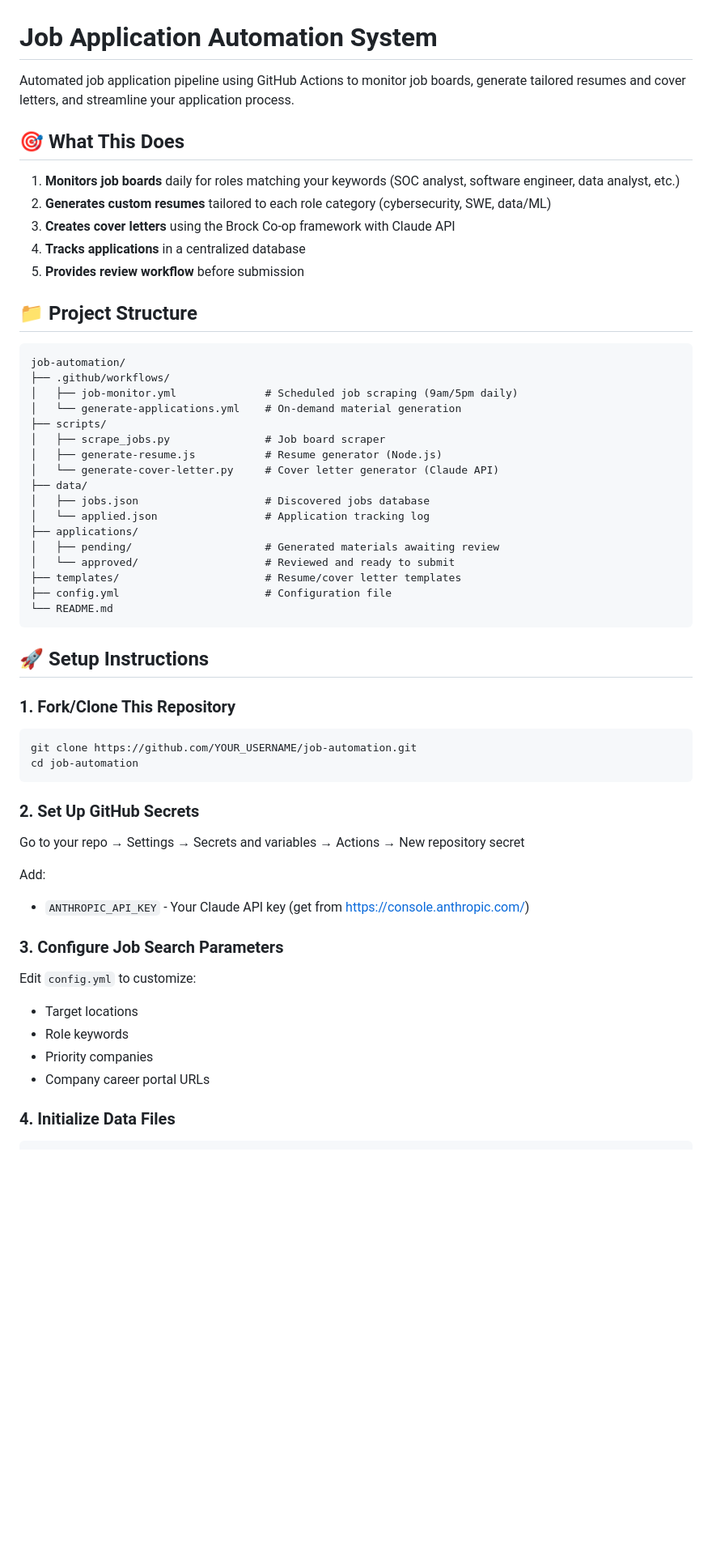
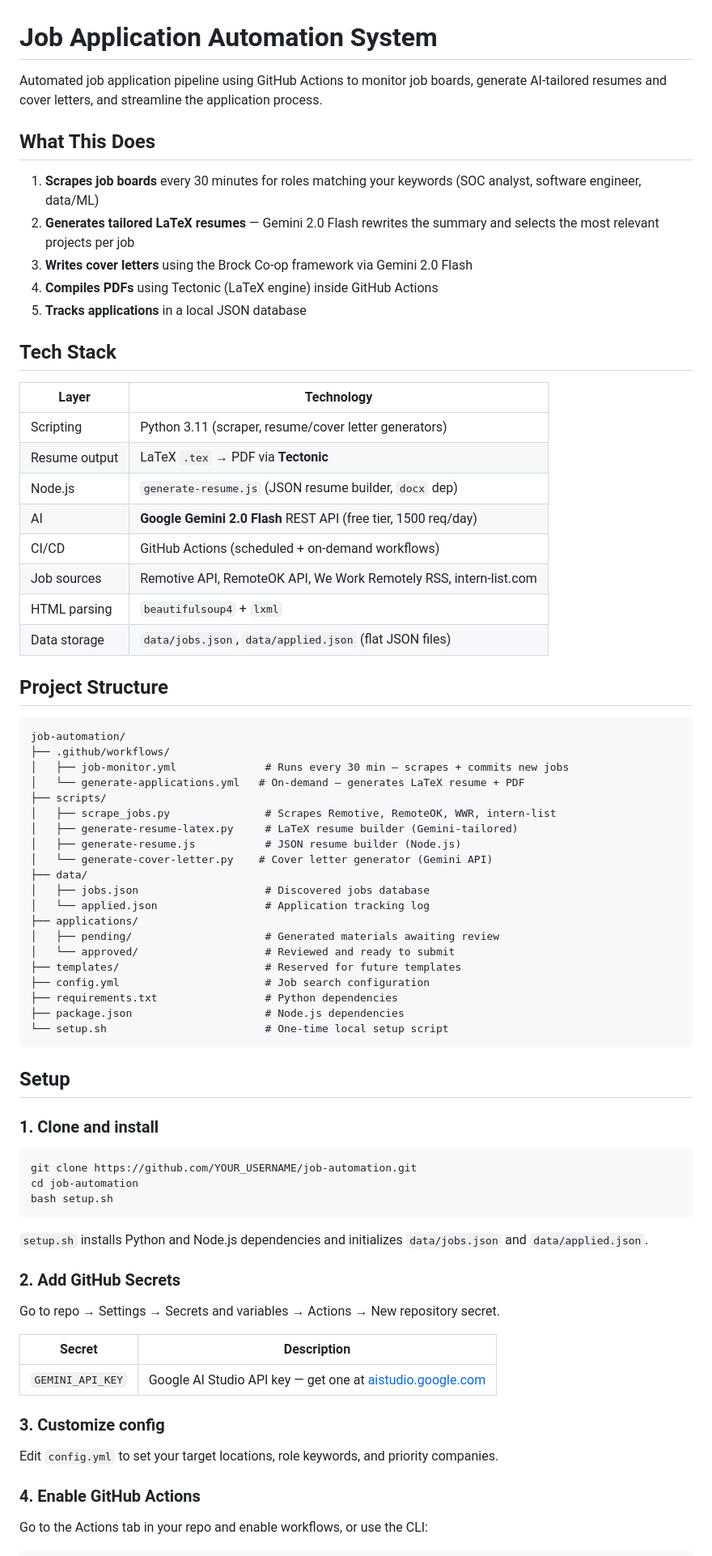
Before and after one commit to jeff13in/job-automation, a Markdown page: README.md, the part around one of its changes. Shown at 81% size. GitHub-like rendering; blank space fills up the shorter version.

````diff
--- a/README.md
+++ b/README.md
@@ -1,61 +1,79 @@
 # Job Application Automation System
 
-Automated job application pipeline using GitHub Actions to monitor job boards, generate tailored resumes and cover letters, and streamline your application process.
+Automated job application pipeline using GitHub Actions to monitor job boards, generate AI-tailored resumes and cover letters, and streamline the application process.
 
-## 🎯 What This Does
+## What This Does
 
-1. **Monitors job boards** daily for roles matching your keywords (SOC analyst, software engineer, data analyst, etc.)
-2. **Generates custom resumes** tailored to each role category (cybersecurity, SWE, data/ML)
-3. **Creates cover letters** using the Brock Co-op framework with Claude API
-4. **Tracks applications** in a centralized database
-5. **Provides review workflow** before submission
+1. **Scrapes job boards** every 30 minutes for roles matching your keywords (SOC analyst, software engineer, data/ML)
+2. **Generates tailored LaTeX resumes** — Gemini 2.0 Flash rewrites the summary and selects the most relevant projects per job
+3. **Writes cover letters** using the Brock Co-op framework via Gemini 2.0 Flash
+4. **Compiles PDFs** using Tectonic (LaTeX engine) inside GitHub Actions
+5. **Tracks applications** in a local JSON database
 
-## 📁 Project Structure
+## Tech Stack
+
+| Layer | Technology |
+|---|---|
+| Scripting | Python 3.11 (scraper, resume/cover letter generators) |
+| Resume output | LaTeX `.tex` → PDF via **Tectonic** |
+| Node.js | `generate-resume.js` (JSON resume builder, `docx` dep) |
+| AI | **Google Gemini 2.0 Flash** REST API (free tier, 1500 req/day) |
+| CI/CD | GitHub Actions (scheduled + on-demand workflows) |
+| Job sources | Remotive API, RemoteOK API, We Work Remotely RSS, intern-list.com |
+| HTML parsing | `beautifulsoup4` + `lxml` |
+| Data storage | `data/jobs.json`, `data/applied.json` (flat JSON files) |
+
+## Project Structure
 
 ```
 job-automation/
 ├── .github/workflows/
-│   ├── job-monitor.yml              # Scheduled job scraping (9am/5pm daily)
-│   └── generate-applications.yml    # On-demand material generation
+│   ├── job-monitor.yml              # Runs every 30 min — scrapes + commits new jobs
+│   └── generate-applications.yml   # On-demand — generates LaTeX resume + PDF
 ├── scripts/
-│   ├── scrape_jobs.py               # Job board scraper
-│   ├── generate-resume.js           # Resume generator (Node.js)
-│   └── generate-cover-letter.py     # Cover letter generator (Claude API)
+│   ├── scrape_jobs.py               # Scrapes Remotive, RemoteOK, WWR, intern-list
+│   ├── generate-resume-latex.py     # LaTeX resume builder (Gemini-tailored)
+│   ├── generate-resume.js           # JSON resume builder (Node.js)
+│   └── generate-cover-letter.py    # Cover letter generator (Gemini API)
 ├── data/
 │   ├── jobs.json                    # Discovered jobs database
 │   └── applied.json                 # Application tracking log
 ├── applications/
 │   ├── pending/                     # Generated materials awaiting review
 │   └── approved/                    # Reviewed and ready to submit
-├── templates/                       # Resume/cover letter templates
-├── config.yml                       # Configuration file
-└── README.md
+├── templates/                       # Reserved for future templates
+├── config.yml                       # Job search configuration
+├── requirements.txt                 # Python dependencies
+├── package.json                     # Node.js dependencies
+└── setup.sh                         # One-time local setup script
 ```
 
-## 🚀 Setup Instructions
+## Setup
 
-### 1. Fork/Clone This Repository
+### 1. Clone and install
 
 ```bash
 git clone https://github.com/YOUR_USERNAME/job-automation.git
 cd job-automation
+bash setup.sh
 ```
 
-### 2. Set Up GitHub Secrets
+`setup.sh` installs Python and Node.js dependencies and initializes `data/jobs.json` and `data/applied.json`.
 
-Go to your repo → Settings → Secrets and variables → Actions → New repository secret
+### 2. Add GitHub Secrets
 
-Add:
-- `ANTHROPIC_API_KEY` - Your Claude API key (get from https://console.anthropic.com/)
+Go to repo → Settings → Secrets and variables → Actions → New repository secret.
 
-### 3. Configure Job Search Parameters
+| Secret | Description |
+|---|---|
+| `GEMINI_API_KEY` | Google AI Studio API key — get one at [aistudio.google.com](https://aistudio.google.com/) |
 
-Edit `config.yml` to customize:
-- Target locations
-- Role keywords
-- Priority companies
-- Company career portal URLs
+### 3. Customize config
 
-### 4. Initialize Data Files
+Edit `config.yml` to set your target locations, role keywords, and priority companies.
+
+### 4. Enable GitHub Actions
+
+Go to the Actions tab in your repo and enable workflows, or use the CLI:
 
 ```bash
````
Also changed, not shown: other parts of README.md (+112 -214 lines).
